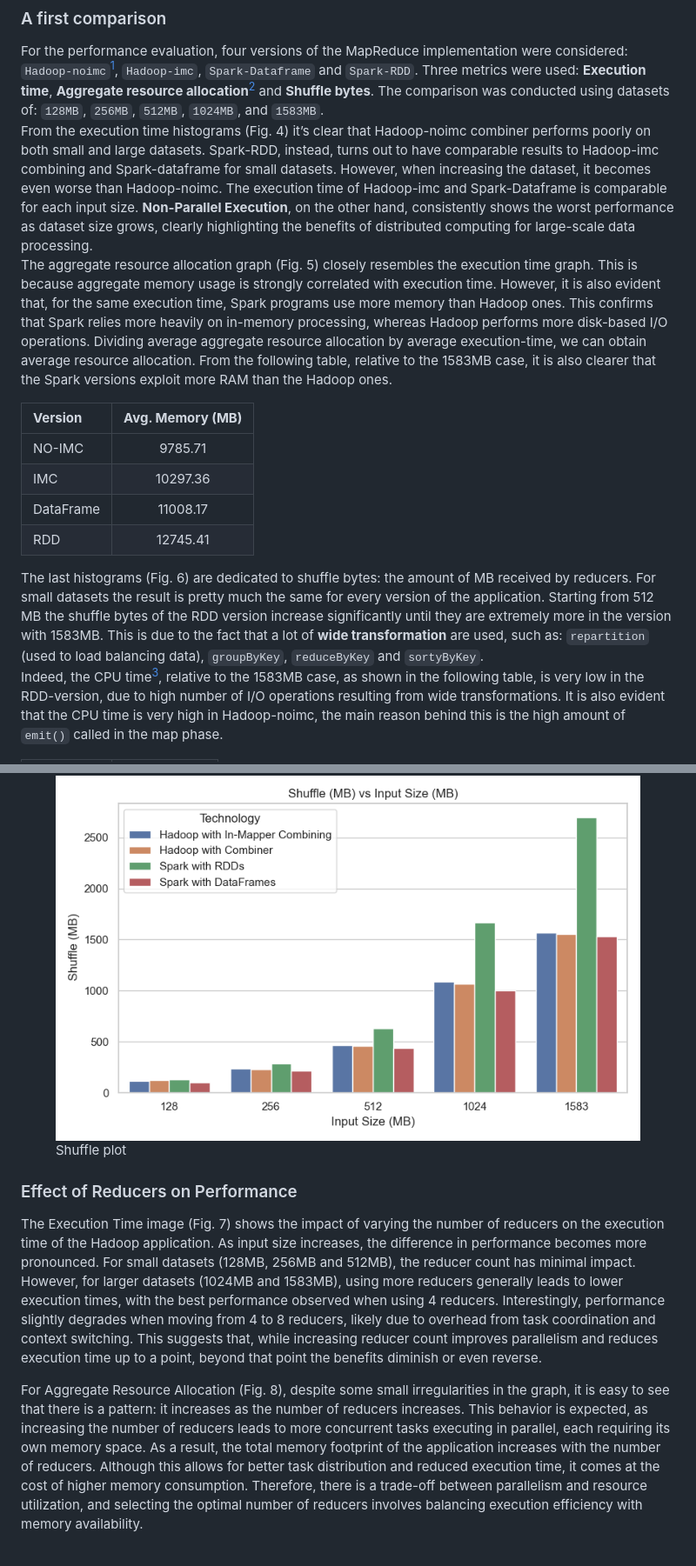
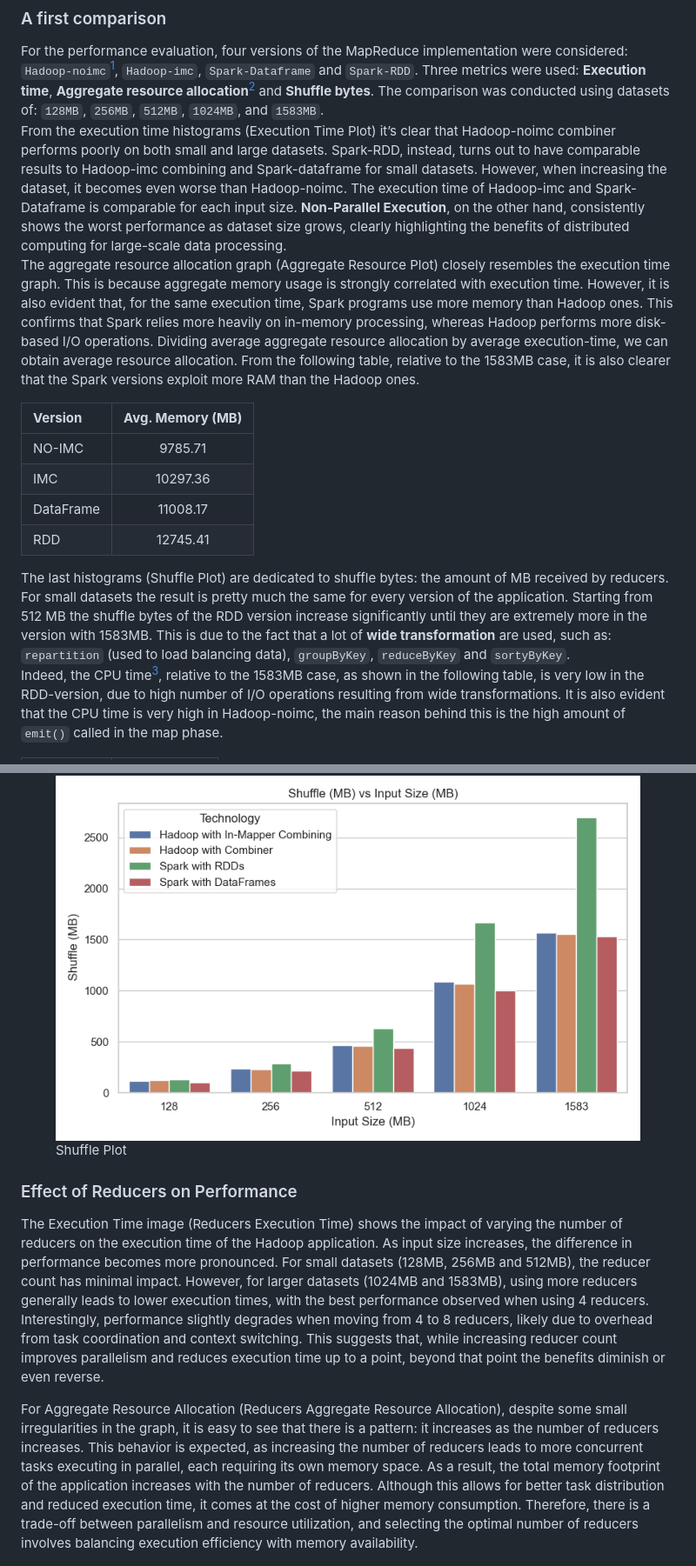
Before and after one commit to Tenshin000/Inverted-Index-And-Search, a Markdown page: README.md, 2 parts joined by grey strips. Shown at 87% size. Drawn GitHub-style.

Commit message:
Update README.md some modifications

```diff
--- a/README.md
+++ b/README.md
@@ -152,8 +152,8 @@ The `search_query.py` utility offers a unified CLI for querying inverted indexes
 ## Tests and Results
 ### A first comparison
 For the performance evaluation, four versions of the MapReduce implementation were considered: `Hadoop-noimc`[^1], `Hadoop-imc`, `Spark-Dataframe` and `Spark-RDD`. Three metrics were used: **Execution time**, **Aggregate resource allocation**[^2] and **Shuffle bytes**. The comparison was conducted using datasets of: `128MB`, `256MB`, `512MB`, `1024MB`, and `1583MB`.
-From the execution time histograms (Fig. 4) it’s clear that Hadoop-noimc combiner performs poorly on both small and large datasets. Spark-RDD, instead, turns out to have comparable results to Hadoop-imc combining and Spark-dataframe for small datasets. However, when increasing the dataset, it becomes even worse than Hadoop-noimc. The execution time of Hadoop-imc and Spark-Dataframe is comparable for each input size. **Non-Parallel Execution**, on the other hand, consistently shows the worst performance as dataset size grows, clearly highlighting the benefits of distributed computing for large-scale data processing.
-The aggregate resource allocation graph (Fig. 5) closely resembles the execution time graph. This is because aggregate memory usage is strongly correlated with execution time. However, it is also evident that, for the same execution time, Spark programs use more memory than Hadoop ones. This confirms that Spark relies more heavily on in-memory processing, whereas Hadoop performs more disk-based I/O operations. Dividing average aggregate resource allocation by average execution-time, we can obtain average resource allocation. From the following table, relative to the 1583MB case, it is also clearer that the Spark versions exploit more RAM than the Hadoop ones.
+From the execution time histograms (Execution Time Plot) it’s clear that Hadoop-noimc combiner performs poorly on both small and large datasets. Spark-RDD, instead, turns out to have comparable results to Hadoop-imc combining and Spark-dataframe for small datasets. However, when increasing the dataset, it becomes even worse than Hadoop-noimc. The execution time of Hadoop-imc and Spark-Dataframe is comparable for each input size. **Non-Parallel Execution**, on the other hand, consistently shows the worst performance as dataset size grows, clearly highlighting the benefits of distributed computing for large-scale data processing.
+The aggregate resource allocation graph (Aggregate Resource Plot) closely resembles the execution time graph. This is because aggregate memory usage is strongly correlated with execution time. However, it is also evident that, for the same execution time, Spark programs use more memory than Hadoop ones. This confirms that Spark relies more heavily on in-memory processing, whereas Hadoop performs more disk-based I/O operations. Dividing average aggregate resource allocation by average execution-time, we can obtain average resource allocation. From the following table, relative to the 1583MB case, it is also clearer that the Spark versions exploit more RAM than the Hadoop ones.
 
 | **Version** | **Avg. Memory (MB)** |
 |:------------|:--------------------:|
@@ -164,7 +164,7 @@ The aggregate resource allocation graph (Fig. 5) closely resembles the execution
 
 <span id="tab:avg-mem" label="tab:avg-mem"></span>
 
-The last histograms (Fig. 6) are dedicated to shuffle bytes: the amount of MB received by reducers. For small datasets the result is pretty much the same for every version of the application. Starting from 512 MB the shuffle bytes of the RDD version increase significantly until they are extremely more in the version with 1583MB. This is due to the fact that a lot of **wide transformation** are used, such as: `repartition` (used to load balancing data), `groupByKey`, `reduceByKey` and `sortyByKey`.
+The last histograms (Shuffle Plot) are dedicated to shuffle bytes: the amount of MB received by reducers. For small datasets the result is pretty much the same for every version of the application. Starting from 512 MB the shuffle bytes of the RDD version increase significantly until they are extremely more in the version with 1583MB. This is due to the fact that a lot of **wide transformation** are used, such as: `repartition` (used to load balancing data), `groupByKey`, `reduceByKey` and `sortyByKey`.
 Indeed, the CPU time[^3], relative to the 1583MB case, as shown in the following table, is very low in the RDD-version, due to high number of I/O operations resulting from wide transformations. It is also evident that the CPU time is very high in Hadoop-noimc, the main reason behind this is the high amount of `emit()` called in the map phase.
 
 | **Version** | **CPU Time (s)** |
@@ -188,13 +188,13 @@ Indeed, the CPU time[^3], relative to the 1583MB case, as shown in the following
 
 <figure id="fig:shuffle">
 <img src="doc/images/Fig_Shuffle.png" style="width:44.4%" />
-<figcaption>Shuffle plot</figcaption>
+<figcaption>Shuffle Plot</figcaption>
 </figure>
 
 ### Effect of Reducers on Performance
-The Execution Time image (Fig. 7) shows the impact of varying the number of reducers on the execution time of the Hadoop application. As input size increases, the difference in performance becomes more pronounced. For small datasets (128MB, 256MB and 512MB), the reducer count has minimal impact. However, for larger datasets (1024MB and 1583MB), using more reducers generally leads to lower execution times, with the best performance observed when using 4 reducers. Interestingly, performance slightly degrades when moving from 4 to 8 reducers, likely due to overhead from task coordination and context switching. This suggests that, while increasing reducer count improves parallelism and reduces execution time up to a point, beyond that point the benefits diminish or even reverse.
+The Execution Time image (Reducers Execution Time) shows the impact of varying the number of reducers on the execution time of the Hadoop application. As input size increases, the difference in performance becomes more pronounced. For small datasets (128MB, 256MB and 512MB), the reducer count has minimal impact. However, for larger datasets (1024MB and 1583MB), using more reducers generally leads to lower execution times, with the best performance observed when using 4 reducers. Interestingly, performance slightly degrades when moving from 4 to 8 reducers, likely due to overhead from task coordination and context switching. This suggests that, while increasing reducer count improves parallelism and reduces execution time up to a point, beyond that point the benefits diminish or even reverse.
 
-For Aggregate Resource Allocation (Fig. 8), despite some small irregularities in the graph, it is easy to see that there is a pattern: it increases as the number of reducers increases. This behavior is expected, as increasing the number of reducers leads to more concurrent tasks executing in parallel, each requiring its own memory space. As a result, the total memory footprint of the application increases with the number of reducers. Although this allows for better task distribution and reduced execution time, it comes at the cost of higher memory consumption. Therefore, there is a trade-off between parallelism and resource utilization, and selecting the optimal number of reducers involves balancing execution efficiency with memory availability.
+For Aggregate Resource Allocation (Reducers Aggregate Resource Allocation), despite some small irregularities in the graph, it is easy to see that there is a pattern: it increases as the number of reducers increases. This behavior is expected, as increasing the number of reducers leads to more concurrent tasks executing in parallel, each requiring its own memory space. As a result, the total memory footprint of the application increases with the number of reducers. Although this allows for better task distribution and reduced execution time, it comes at the cost of higher memory consumption. Therefore, there is a trade-off between parallelism and resource utilization, and selecting the optimal number of reducers involves balancing execution efficiency with memory availability.
 
 <figure id="fig:reducer-execution-time">
 <img src="doc/images/Fig_Reducers_Execution_Time.png" style="width:50.0%" />
```
Also changed, not shown: other parts of README.md (+2 -2 lines).
